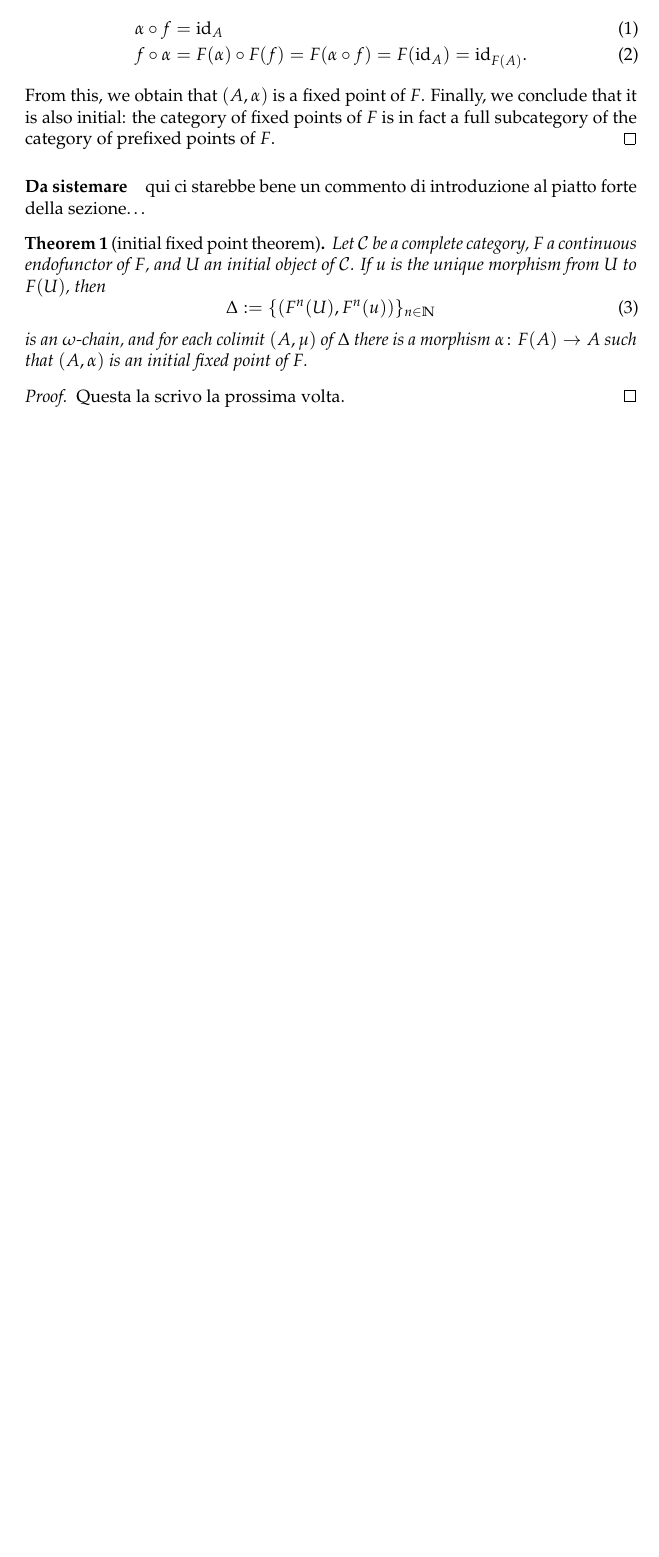
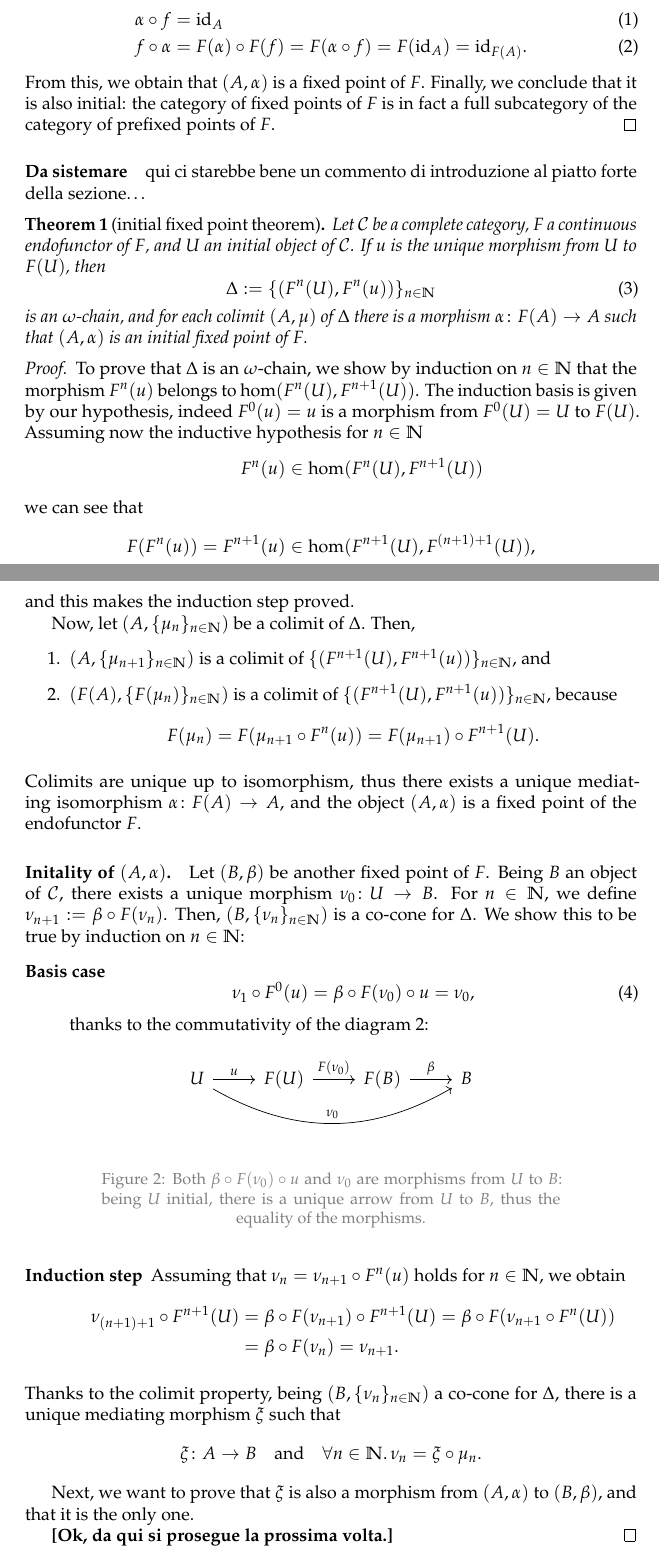
Before and after one commit to filippodebortoli/DeBo-Bac-17, a LaTeX document (main.tex, which reads 02-fix-point-cat.tex): part of page 3 of 3 before the commit and two parts of pages 3 and 4 of 4 after it, the two joined at a grey line, cut so that both start at the same text, the shorter picture padded with empty space. Compiled offline with pdfLaTeX.

Commit message:
Adds a part of the initiality thm proof.

```diff
--- a/02-fix-point-cat.tex
+++ b/02-fix-point-cat.tex
@@ -39,5 +39,64 @@
   is an \(\omega\)-chain, and for each colimit \((A,\mu)\) of \(\Delta\) there is a morphism \(\alpha \colon F(A) \to A\) such that \((A,\alpha)\) is an initial fixed point of \(F\).
 \end{thm}
 \begin{proof}
-  Questa la scrivo la prossima volta.
+  To prove that \(\Delta\) is an \(\omega\)-chain, we show by induction on \(n \in \mathbb{N}\) that the morphism \(F^n(u)\) belongs to \(\hom(F^n(U),F^{n+1}(U))\).
+  The induction basis is given by our hypothesis, indeed \(F^0(u) = u\) is a morphism from \(F^0(U) = U\) to \(F(U)\).
+  Assuming now the inductive hypothesis for \(n \in \mathbb{N}\)
+  \begin{align*}
+    F^n(u) &\in \hom(F^n(U),F^{n+1}(U))
+    \intertext{we can see that}
+    F(F^n(u)) = F^{n+1}(u) &\in \hom(F^{n+1}(U),F^{(n+1)+1}(U)),
+  \end{align*}
+  and this makes the induction step proved.
+
+  Now, let \((A,\lbrace \mu_n \rbrace_{n\in\mathbb{N}})\) be a colimit of \(\Delta\). Then,
+  \begin{enumerate}
+    \item \((A,\lbrace \mu_{n+1} \rbrace_{n\in\mathbb{N}})\) is a colimit of \(\lbrace (F^{n+1}(U), F^{n+1}(u))\rbrace_{n\in\mathbb{N}}\), and
+    \item \((F(A), \lbrace F(\mu_n) \rbrace_{n \in \mathbb{N}})\) is a colimit of \(\lbrace (F^{n+1}(U), F^{n+1}(u)) \rbrace_{n \in \mathbb{N}}\), because
+    \begin{equation*}
+      F(\mu_n) = F(\mu_{n+1} \circ F^n(u)) = F(\mu_{n+1}) \circ F^{n+1}(U).
+    \end{equation*}
+  \end{enumerate}
+  Colimits are unique up to isomorphism, thus there exists a unique mediating isomorphism \(\alpha \colon F(A) \to A\), and the object \((A,\alpha)\) is a fixed point of the endofunctor \(F\).
+
+  \paragraph{Initality of \((A,\alpha)\).} Let \((B,\beta)\) be another fixed point of \(F\).
+  Being \(B\) an object of \(\mathcal{C}\), there exists a unique morphism \(\nu_0 \colon U \to B\).
+  For \(n \in \mathbb{N}\), we define \(\nu_{n+1} := \beta \circ F(\nu_n)\).
+  Then, \((B,\lbrace \nu_n \rbrace_{n \in \mathbb{N}})\) is a co-cone for \(\Delta\). We show this to be true by induction on \(n \in \mathbb{N}\):
+  \begin{description}
+    \item[Basis case]
+    \begin{equation}
+      \nu_1 \circ F^0(u) = \beta \circ F(\nu_0) \circ u = \nu_0,
+    \end{equation}
+    thanks to the commutativity of the diagram~\ref{02:diagram-2}:
+    \begin{figure}[!ht]
+      \begin{center}
+        \begin{tikzcd}
+          U \arrow[r, "u"] \arrow[rrr, "\nu_0", bend right=30]
+          & F(U) \arrow[r, "F(\nu_0)"]
+          & F(B) \arrow[r, "\beta"]
+          & B
+        \end{tikzcd}
+      \end{center}
+      \caption{Both \(\beta \circ F(\nu_0) \circ u\) and \(\nu_0\) are morphisms from \(U\) to \(B\): being \(U\) initial, there is a unique arrow from \(U\) to \(B\), thus the equality of the morphisms.}
+      \label{02:diagram-2}
+    \end{figure}
+    \item[Induction step] Assuming that \(\nu_n = \nu_{n+1} \circ F^n(u)\) holds for \(n \in \mathbb{N}\), we obtain
+    \begin{equation*}
+      \begin{split}
+        \nu_{(n+1)+1} \circ F^{n+1}(U) &=
+        \beta \circ F(\nu_{n+1}) \circ F^{n+1}(U)
+        = \beta \circ F(\nu_{n+1} \circ F^n(U)) \\
+        &= \beta \circ F(\nu_n) = \nu_{n+1}.
+      \end{split}
+    \end{equation*}
+  \end{description}
+  Thanks to the colimit property, being \((B,\lbrace \nu_n \rbrace_{n \in \mathbb{N}})\) a co-cone for \(\Delta\), there is a unique mediating morphism \(\xi\) such that
+  \begin{equation*}
+    \xi \colon A \to B \quad\text{and}\quad \forall n \in \mathbb{N}.\, \nu_n = \xi \circ \mu_n.
+  \end{equation*}
+
+  Next, we want to prove that \(\xi\) is also a morphism from \((A,\alpha)\) to \((B,\beta)\), and that it is the only one.
+
+  \textbf{[Ok, da qui si prosegue la prossima volta.]}
 \end{proof}
```
